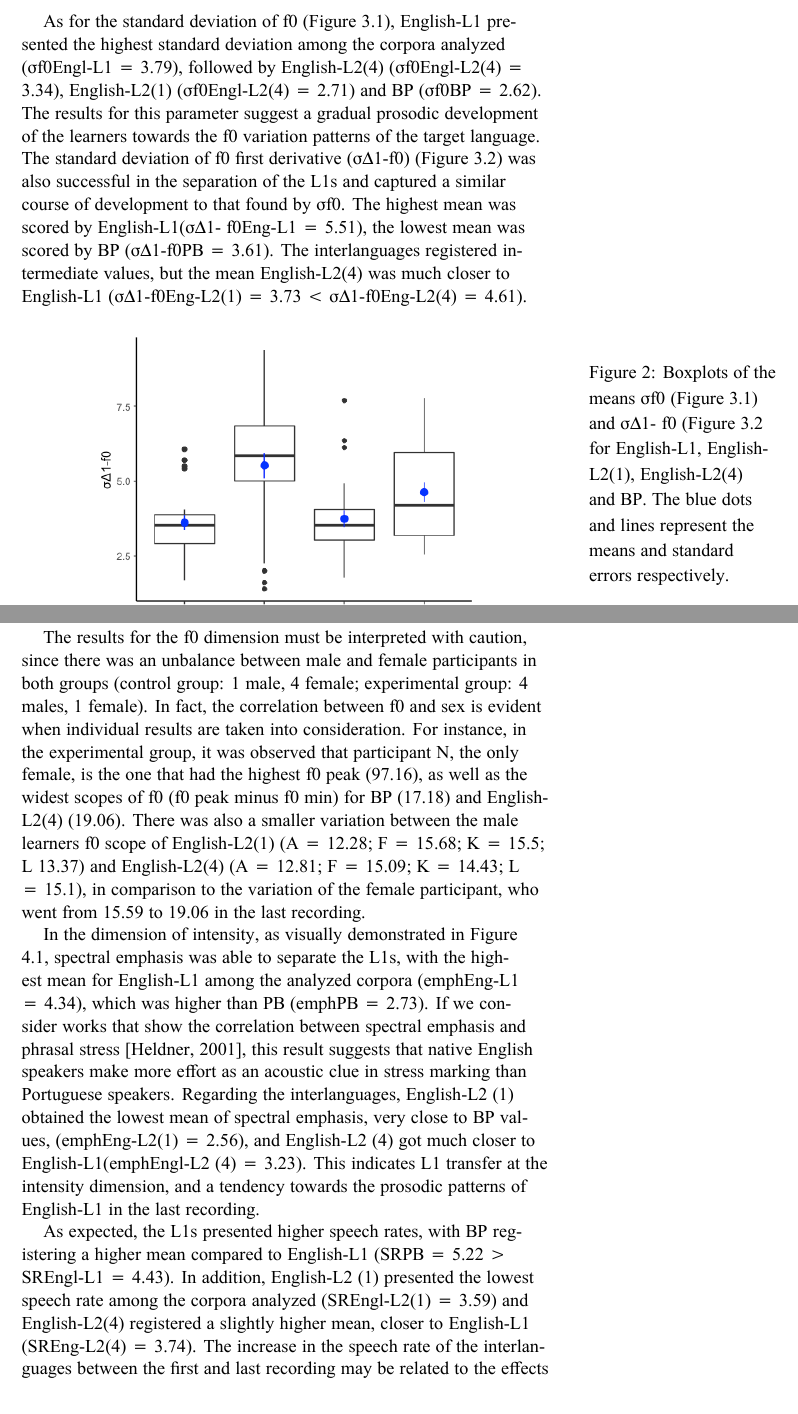
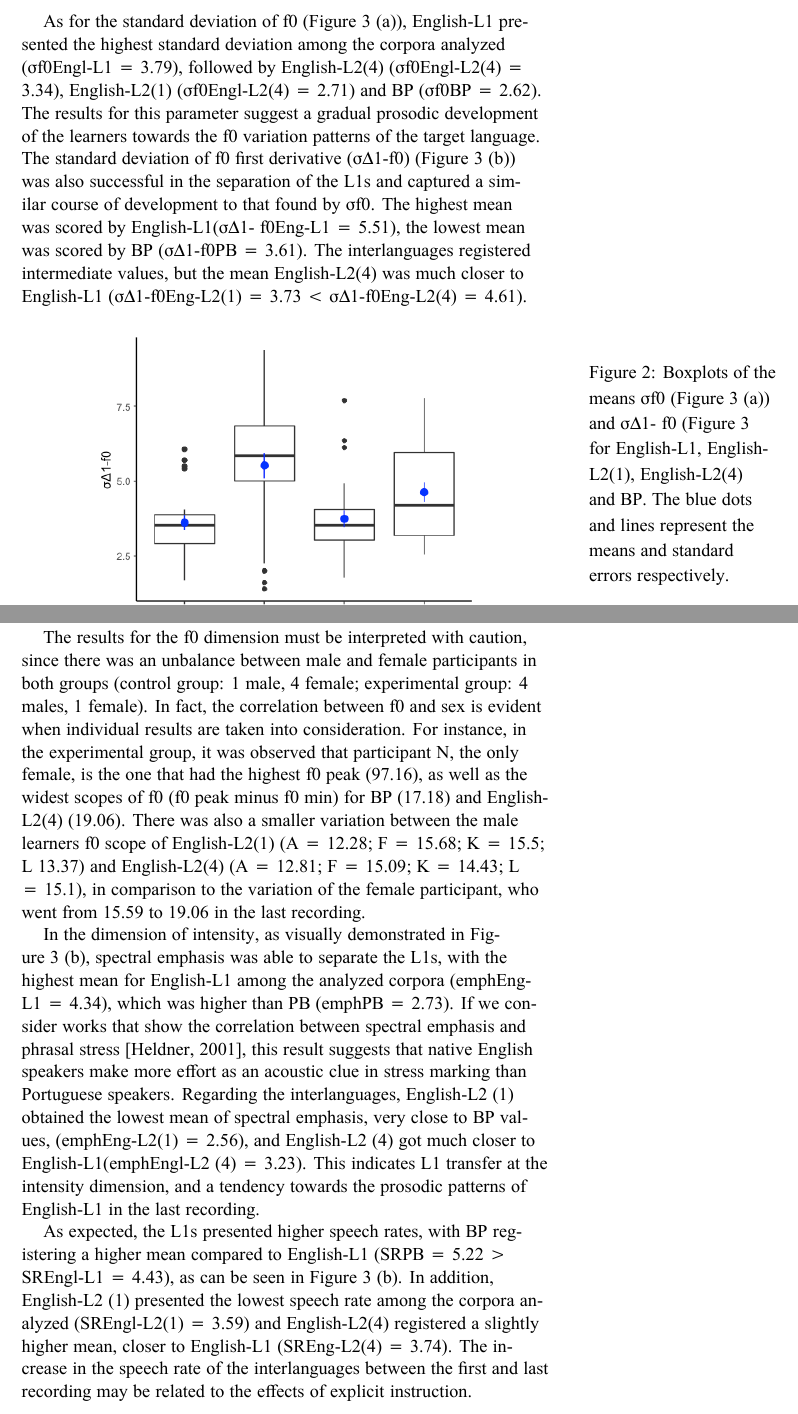
Before and after one commit to eicefala/eicefala2021, a LaTeX thesis (proceedings/main.tex, which reads proceedings/leonardoanton9.tex): two parts of pages 34 and 35 of 148, joined at a grey line, cut so that both start at the same text. Compiled offline with XeLaTeX; a LaTeX package or settings file that is missing is left out.

Commit message:
fix #1 but there is not enough space on page to place figure 3 as requested

```diff
--- a/proceedings/leonardoanton9.tex
+++ b/proceedings/leonardoanton9.tex
@@ -295,13 +295,13 @@ Five out of the twelve employed acoustic parameters reached statistical
 significance: f0peak, σf0, σΔ1- f0, spectral emphasis (emph) and speech rate
 (SR).
 
-As for the standard deviation of f0 (Figure 3.1), English-L1 presented the
+As for the standard deviation of f0 (Figure \ref{leo-fig04}~(a)), English-L1 presented the
 highest standard deviation among the corpora analyzed (σf0Engl-L1 = 3.79),
 followed by English-L2(4) (σf0Engl-L2(4) = 3.34), English-L2(1) (σf0Engl-L2(4)
 = 2.71) and BP (σf0BP  = 2.62). The results for this parameter suggest a
 gradual prosodic development of the learners towards the f0 variation patterns
 of the target language. The standard deviation of f0 first derivative (σΔ1-f0)
-(Figure 3.2) was also successful in the separation of the L1s and captured a
+(Figure \ref{leo-fig04}~(b)) was also successful in the separation of the L1s and captured a
 similar course of development to that found by σf0. The highest mean was scored
 by English-L1(σΔ1- f0Eng-L1 = 5.51), the lowest mean was scored by BP (σΔ1-f0PB
 = 3.61). The interlanguages registered intermediate values, but the mean
@@ -313,7 +313,7 @@ English-L2(4) was much closer to English-L1 (σΔ1-f0Eng-L2(1) = 3.73 <
 \centering
 \subfloat[\label{leo-fig03-1}]{\includegraphics[width=0.7\textwidth]{imgs/leo-fig04.png}}\\
 \subfloat[\label{leo-fig03-2}]{\includegraphics[width=0.7\textwidth]{imgs/leo-fig05.png}}\\
-\caption{Boxplots of the means σf0 (Figure 3.1) and σΔ1- f0 (Figure 3.2 for
+\caption{Boxplots of the means σf0 (Figure \ref{leo-fig04}~(a)) and σΔ1- f0 (Figure \ref{leo-fig04} for
 English-L1, English- L2(1), English-L2(4) and BP. The blue dots and lines
 represent the means and standard errors respectively.}
 \label{leo-fig03}
@@ -332,7 +332,7 @@ the male learners f0 scope of English-L2(1) (A = 12.28; F = 15.68; K = 15.5; L
 comparison to the variation of the female participant, who went from 15.59 to
 19.06 in the last recording.
 
-In the dimension of intensity, as visually demonstrated in Figure 4.1, spectral
+In the dimension of intensity, as visually demonstrated in Figure~\ref{leo-fig04}~(b), spectral
 emphasis was able to separate the L1s, with the highest mean for English-L1
 among the analyzed corpora (emphEng-L1 = 4.34), which was higher than PB
 (emphPB = 2.73). If we consider works that show the correlation between
@@ -356,7 +356,7 @@ dots and lines represent the means and standard errors respectively.}
 \end{figure}
 
 As expected, the L1s presented higher speech rates, with BP registering a
-higher mean compared to English-L1 (SRPB = 5.22 > SREngl-L1 = 4.43). In
+higher mean compared to English-L1 (SRPB = 5.22 > SREngl-L1 = 4.43), as can be seen in Figure \ref{leo-fig04}~(b). In
 addition, English-L2 (1) presented the lowest speech rate among the corpora
 analyzed (SREngl-L2(1) = 3.59) and English-L2(4) registered a slightly higher
 mean, closer to English-L1 (SREng-L2(4) = 3.74). The increase in the speech
```
Also changed, not shown: proceedings/main.pdf, proceedings/leonardoanton9.tex (2 more changed lines).
